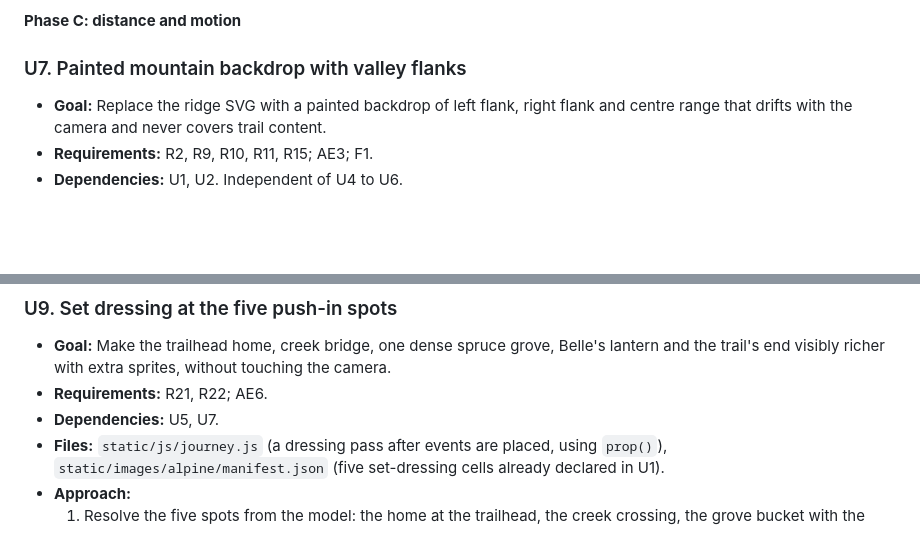
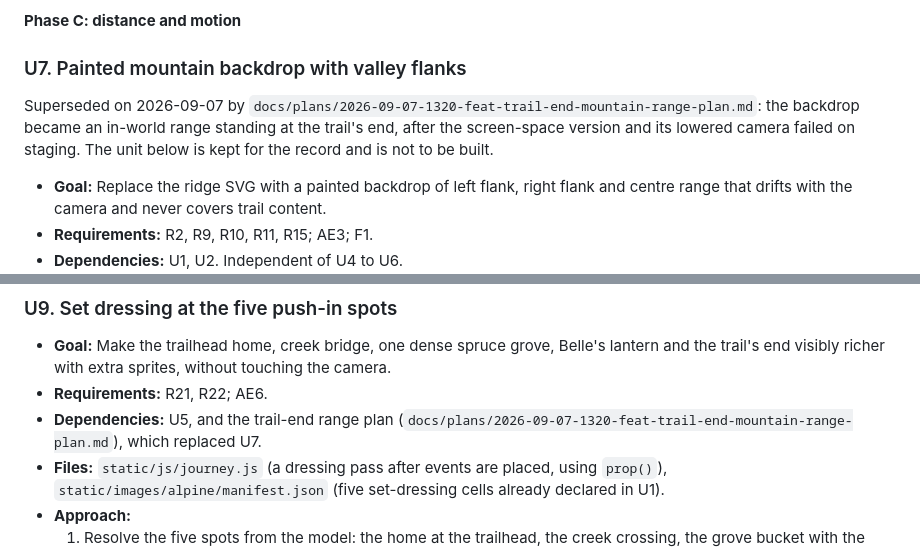
Before and after one commit to OpsChasingDev/AnimalWebsite, a Markdown page: docs/plans/2026-09-06-1314-feat-illustrated-alpine-ground-plan.md, 2 parts joined by grey strips. GitHub-like rendering; blank space fills up the shorter version.

Commit message:
docs(plan): mark the alpine plan's U7 superseded by the trail-end range plan (U4)
Co-Authored-By: Claude Fable 5.1 <noreply@anthropic.com>
Claude-Session: https://claude.ai/code/session_01LaYfGYn1GHZ87Noy1nDhA1

```diff
--- a/docs/plans/2026-09-06-1314-feat-illustrated-alpine-ground-plan.md
+++ b/docs/plans/2026-09-06-1314-feat-illustrated-alpine-ground-plan.md
@@ -467,6 +467,8 @@ U1 → U2 → U3 form the foundation and can be done in one PR. U4 lands next an
 
 ### U7. Painted mountain backdrop with valley flanks
 
+Superseded on 2026-09-07 by `docs/plans/2026-09-07-1320-feat-trail-end-mountain-range-plan.md`: the backdrop became an in-world range standing at the trail's end, after the screen-space version and its lowered camera failed on staging. The unit below is kept for the record and is not to be built.
+
 - **Goal:** Replace the ridge SVG with a painted backdrop of left flank, right flank and centre range that drifts with the camera and never covers trail content.
 - **Requirements:** R2, R9, R10, R11, R15; AE3; F1.
 - **Dependencies:** U1, U2. Independent of U4 to U6.
@@ -511,7 +513,7 @@ U1 → U2 → U3 form the foundation and can be done in one PR. U4 lands next an
 
 - **Goal:** Make the trailhead home, creek bridge, one dense spruce grove, Belle's lantern and the trail's end visibly richer with extra sprites, without touching the camera.
 - **Requirements:** R21, R22; AE6.
-- **Dependencies:** U5, U7.
+- **Dependencies:** U5, and the trail-end range plan (`docs/plans/2026-09-07-1320-feat-trail-end-mountain-range-plan.md`), which replaced U7.
 - **Files:** `static/js/journey.js` (a dressing pass after events are placed, using `prop()`), `static/images/alpine/manifest.json` (five set-dressing cells already declared in U1).
 - **Approach:**
   1. Resolve the five spots from the model: the home at the trailhead, the creek crossing, the grove bucket with the most items, the lantern event, the trail's end marker.
```
